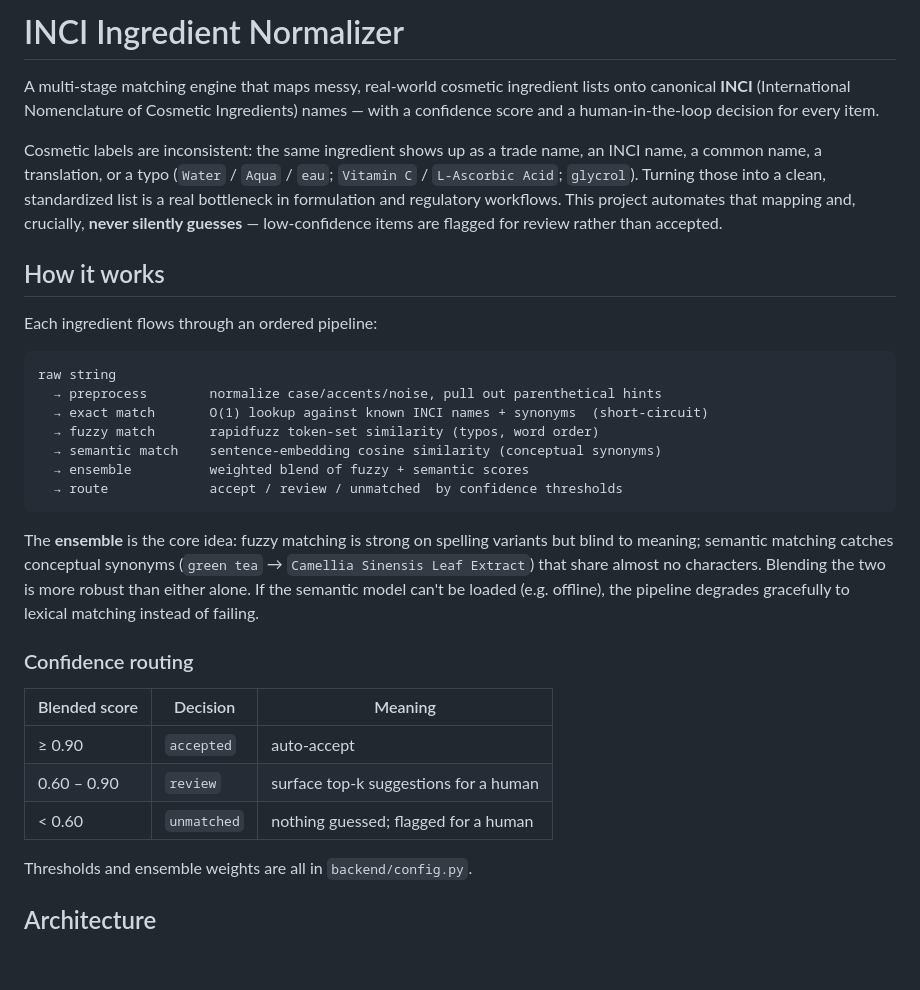
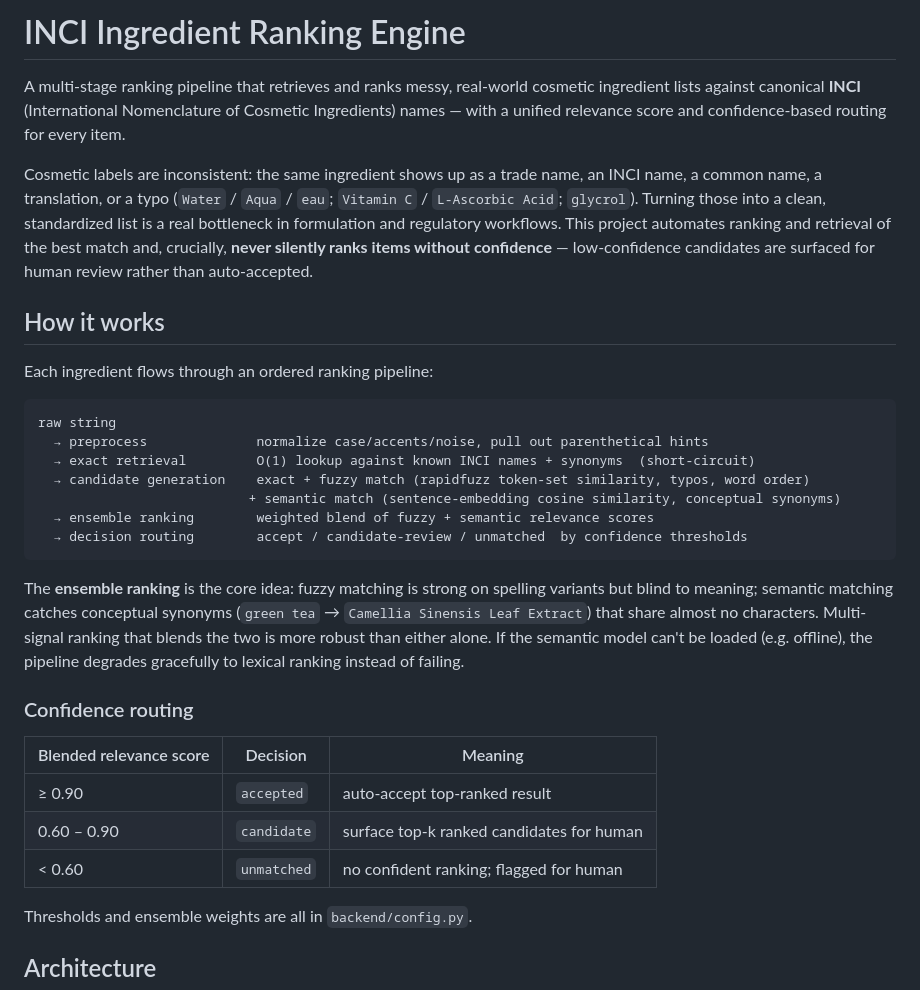
Before and after one commit to kkaushik03/Inclarity, a Markdown page: README.md, the part around one of its changes. Rendered like a GitHub page; blank space fills up the shorter version.

Commit message:
Revise README for ingredient ranking engine clarity
Updated project description and terminology for clarity and accuracy. Enhanced explanations of the ranking pipeline and confidence routing.

````diff
--- a/README.md
+++ b/README.md
@@ -1,46 +1,46 @@
-# INCI Ingredient Normalizer
+# INCI Ingredient Ranking Engine
 
-A multi-stage matching engine that maps messy, real-world cosmetic ingredient
-lists onto canonical **INCI** (International Nomenclature of Cosmetic
-Ingredients) names — with a confidence score and a human-in-the-loop decision
+A multi-stage ranking pipeline that retrieves and ranks messy, real-world cosmetic ingredient
+lists against canonical **INCI** (International Nomenclature of Cosmetic
+Ingredients) names — with a unified relevance score and confidence-based routing
 for every item.
 
 Cosmetic labels are inconsistent: the same ingredient shows up as a trade
 name, an INCI name, a common name, a translation, or a typo
 (`Water` / `Aqua` / `eau`; `Vitamin C` / `L-Ascorbic Acid`; `glycrol`). Turning
 those into a clean, standardized list is a real bottleneck in formulation and
-regulatory workflows. This project automates that mapping and, crucially,
-**never silently guesses** — low-confidence items are flagged for review
-rather than accepted.
+regulatory workflows. This project automates ranking and retrieval of the best match
+and, crucially, **never silently ranks items without confidence** — low-confidence
+candidates are surfaced for human review rather than auto-accepted.
 
 ## How it works
 
-Each ingredient flows through an ordered pipeline:
+Each ingredient flows through an ordered ranking pipeline:
 
 ```
 raw string
-  → preprocess        normalize case/accents/noise, pull out parenthetical hints
-  → exact match       O(1) lookup against known INCI names + synonyms  (short-circuit)
-  → fuzzy match       rapidfuzz token-set similarity (typos, word order)
-  → semantic match    sentence-embedding cosine similarity (conceptual synonyms)
-  → ensemble          weighted blend of fuzzy + semantic scores
-  → route             accept / review / unmatched  by confidence thresholds
+  → preprocess              normalize case/accents/noise, pull out parenthetical hints
+  → exact retrieval         O(1) lookup against known INCI names + synonyms  (short-circuit)
+  → candidate generation    exact + fuzzy match (rapidfuzz token-set similarity, typos, word order)
+                           + semantic match (sentence-embedding cosine similarity, conceptual synonyms)
+  → ensemble ranking        weighted blend of fuzzy + semantic relevance scores
+  → decision routing        accept / candidate-review / unmatched  by confidence thresholds
 ```
 
-The **ensemble** is the core idea: fuzzy matching is strong on spelling
+The **ensemble ranking** is the core idea: fuzzy matching is strong on spelling
 variants but blind to meaning; semantic matching catches conceptual synonyms
 (`green tea` → `Camellia Sinensis Leaf Extract`) that share almost no
-characters. Blending the two is more robust than either alone. If the semantic
-model can't be loaded (e.g. offline), the pipeline degrades gracefully to
-lexical matching instead of failing.
+characters. Multi-signal ranking that blends the two is more robust than either alone.
+If the semantic model can't be loaded (e.g. offline), the pipeline degrades gracefully to
+lexical ranking instead of failing.
 
 ### Confidence routing
 
-| Blended score        | Decision    | Meaning                                   |
-|----------------------|-------------|-------------------------------------------|
-| ≥ 0.90               | `accepted`  | auto-accept                               |
-| 0.60 – 0.90          | `review`    | surface top-k suggestions for a human     |
-| < 0.60               | `unmatched` | nothing guessed; flagged for a human      |
+| Blended relevance score | Decision       | Meaning                                   |
+|-------------------------|----------------|-------------------------------------------|
+| ≥ 0.90                  | `accepted`     | auto-accept top-ranked result             |
+| 0.60 – 0.90             | `candidate`    | surface top-k ranked candidates for human |
+| < 0.60                  | `unmatched`    | no confident ranking; flagged for human   |
 
 Thresholds and ensemble weights are all in `backend/config.py`.
 
````
Also changed, not shown: other parts of README.md (+19 -19 lines).
